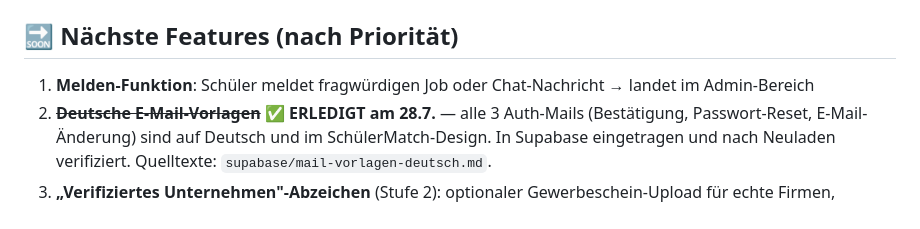
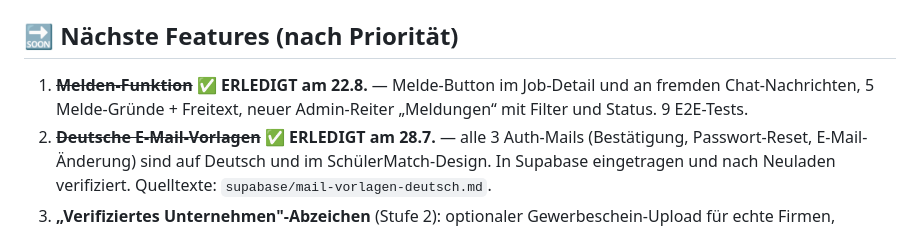
Before and after one commit to sanadoda009-dotcom/schuelermatch, a Markdown page: OFFENE-PUNKTE.md, the part around the change. Rendered like a GitHub page.

```diff
--- a/OFFENE-PUNKTE.md
+++ b/OFFENE-PUNKTE.md
@@ -9,7 +9,7 @@
 3. **Google Search Console** einrichten + `sitemap.xml` einreichen (→ Jobs erscheinen in Google Jobs)
 
 ## 🔜 Nächste Features (nach Priorität)
-1. **Melden-Funktion**: Schüler meldet fragwürdigen Job oder Chat-Nachricht → landet im Admin-Bereich
+1. ~~**Melden-Funktion**~~ ✅ **ERLEDIGT am 22.8.** — Melde-Button im Job-Detail und an fremden Chat-Nachrichten, 5 Melde-Gründe + Freitext, neuer Admin-Reiter „Meldungen“ mit Filter und Status. 9 E2E-Tests.
 2. ~~**Deutsche E-Mail-Vorlagen**~~ ✅ **ERLEDIGT am 28.7.** — alle 3 Auth-Mails (Bestätigung, Passwort-Reset, E-Mail-Änderung) sind auf Deutsch und im SchülerMatch-Design. In Supabase eingetragen und nach Neuladen verifiziert. Quelltexte: `supabase/mail-vorlagen-deutsch.md`.
 3. **„Verifiziertes Unternehmen"-Abzeichen** (Stufe 2): optionaler Gewerbeschein-Upload für echte Firmen, Privatpersonen bleiben ohne
 4. **Job-Alarm per E-Mail**: „Neuer Job in deiner Nähe" (stärkster Wachstums-Hebel)
```
Also changed, not shown: PROJEKT-STATUS.md (+23 -0 lines).
